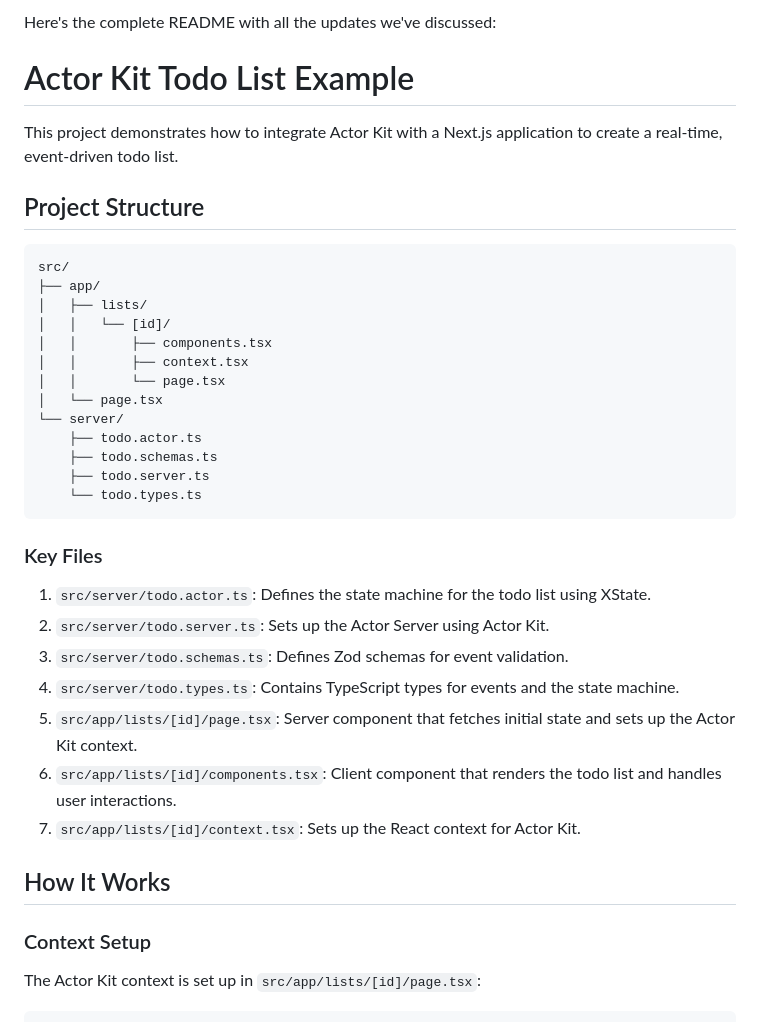
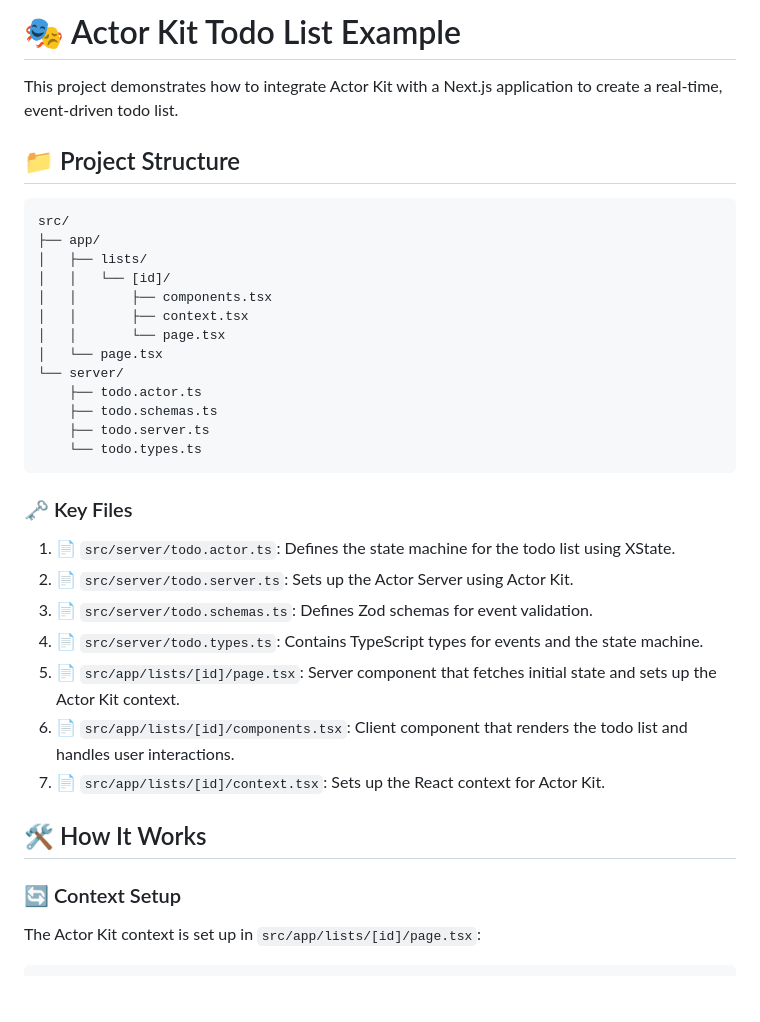
Before and after one commit to jonmumm/actor-kit, a Markdown page: examples/nextjs-todo/README.md, the part around the change printed below. Drawn GitHub-style; blank space fills up the shorter version.

````diff
--- a/examples/nextjs-todo/README.md
+++ b/examples/nextjs-todo/README.md
@@ -1,10 +1,8 @@
-Here's the complete README with all the updates we've discussed:
-
-# Actor Kit Todo List Example
+# 🎭 Actor Kit Todo List Example
 
 This project demonstrates how to integrate Actor Kit with a Next.js application to create a real-time, event-driven todo list.
 
-## Project Structure
+## 📁 Project Structure
 
 ```
 src/
@@ -22,19 +20,19 @@ src/
     └── todo.types.ts
 ```
 
-### Key Files
+### 🗝️ Key Files
 
-1. `src/server/todo.actor.ts`: Defines the state machine for the todo list using XState.
-2. `src/server/todo.server.ts`: Sets up the Actor Server using Actor Kit.
-3. `src/server/todo.schemas.ts`: Defines Zod schemas for event validation.
-4. `src/server/todo.types.ts`: Contains TypeScript types for events and the state machine.
-5. `src/app/lists/[id]/page.tsx`: Server component that fetches initial state and sets up the Actor Kit context.
-6. `src/app/lists/[id]/components.tsx`: Client component that renders the todo list and handles user interactions.
-7. `src/app/lists/[id]/context.tsx`: Sets up the React context for Actor Kit.
+1. 📄 `src/server/todo.actor.ts`: Defines the state machine for the todo list using XState.
+2. 📄 `src/server/todo.server.ts`: Sets up the Actor Server using Actor Kit.
+3. 📄 `src/server/todo.schemas.ts`: Defines Zod schemas for event validation.
+4. 📄 `src/server/todo.types.ts`: Contains TypeScript types for events and the state machine.
+5. 📄 `src/app/lists/[id]/page.tsx`: Server component that fetches initial state and sets up the Actor Kit context.
+6. 📄 `src/app/lists/[id]/components.tsx`: Client component that renders the todo list and handles user interactions.
+7. 📄 `src/app/lists/[id]/context.tsx`: Sets up the React context for Actor Kit.
 
-## How It Works
+## 🛠️ How It Works
 
-### Context Setup
+### 🔄 Context Setup
 
 The Actor Kit context is set up in `src/app/lists/[id]/page.tsx`:
 
````
Also changed, not shown: other parts of examples/nextjs-todo/README.md (+16 -45 lines).
